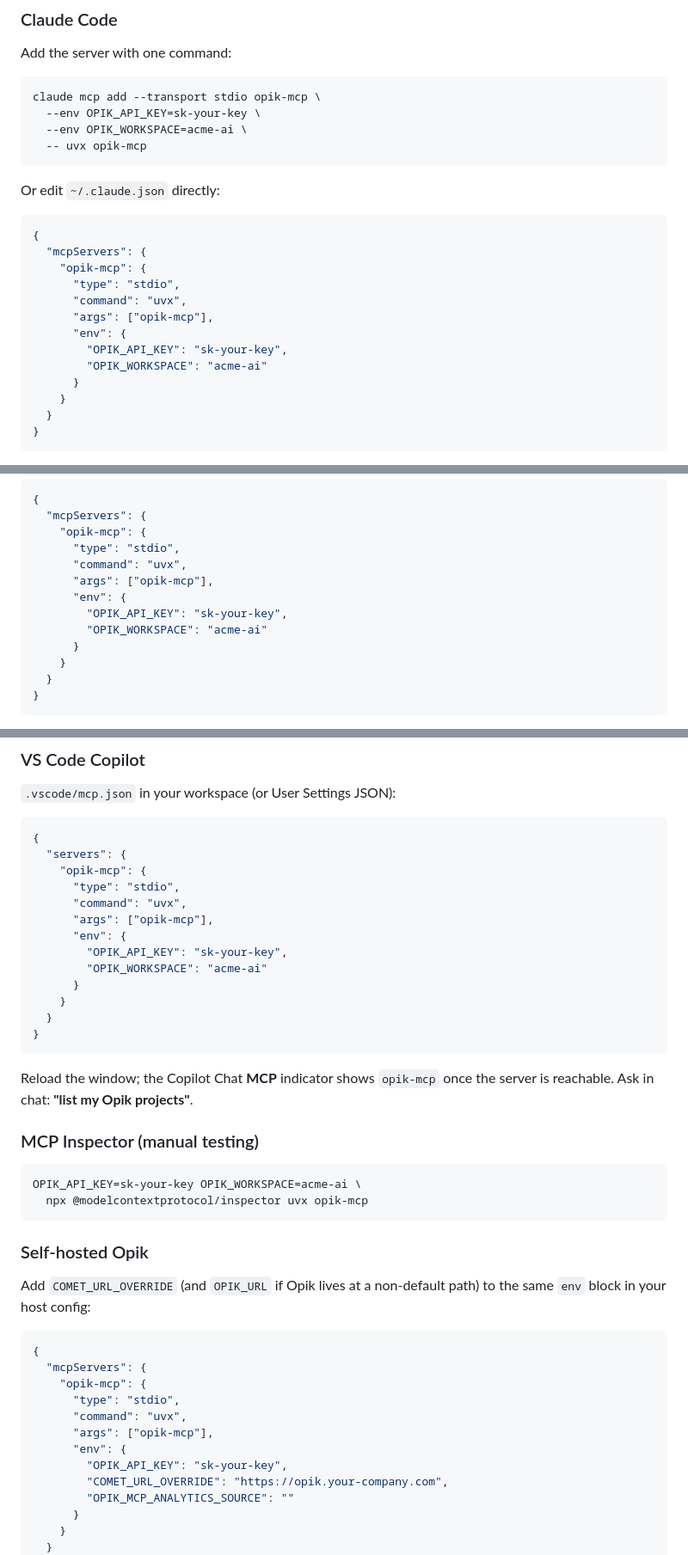
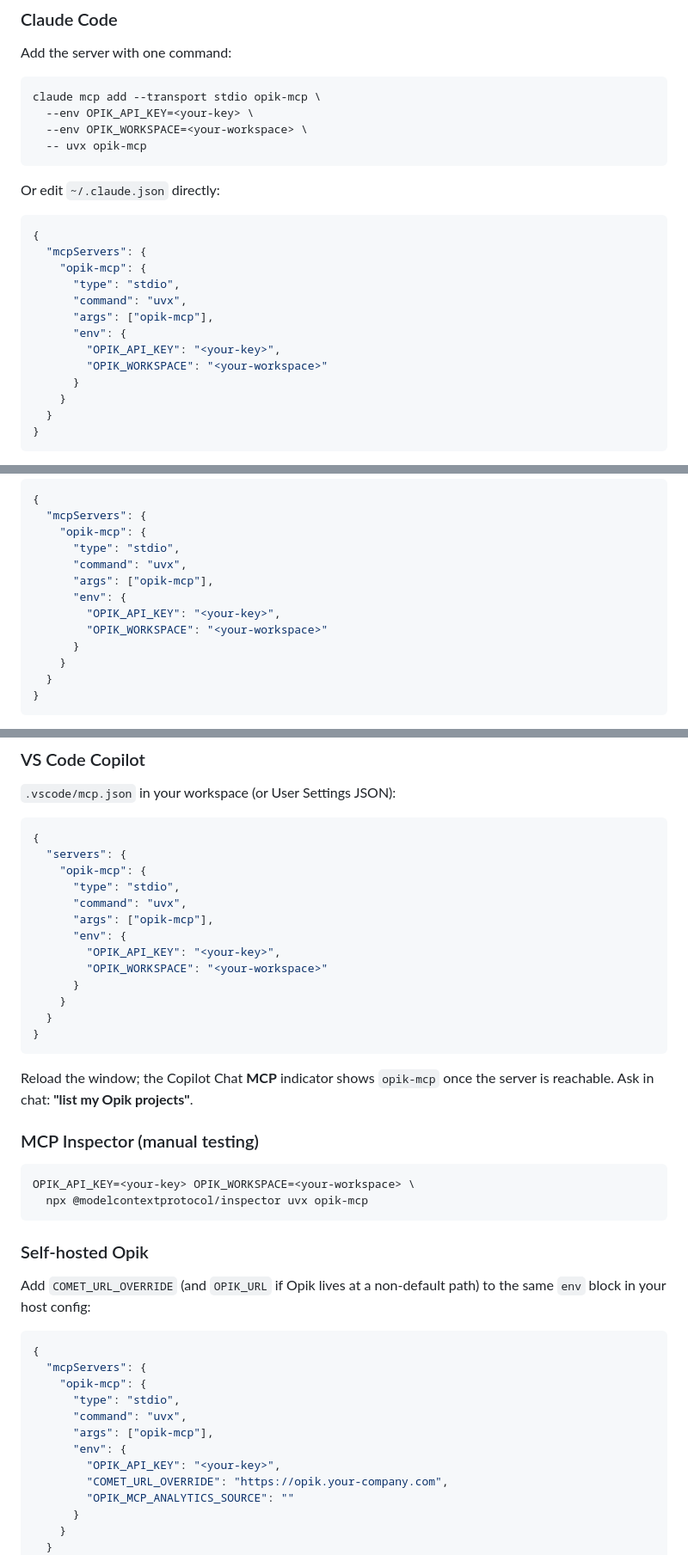
Before and after one commit to comet-ml/opik-mcp, a Markdown page: README.md, 3 parts joined by grey strips. Shown at 86% size. Rendered like a GitHub page.

Commit message:
docs: keep the obvious placeholder in the install snippets
The previous commit swapped `<your-workspace>` for a concrete example, on the
reasoning that the snippets were shipping the exact string users paste verbatim.
That reasoning was backwards.

`<your-workspace>` announces itself as a placeholder, and if someone does paste
it unchanged they now get a clear error naming the setting. A realistic-looking
name announces nothing and sails straight past the new check, so a verbatim
paste reaches the backend and returns the same opaque auth error this branch
exists to remove.

The data agrees on which risk is real: `<your-workspace>` accounted for 3 rows
against 38 for `${input:OPIK_WORKSPACE}`. Angle brackets are doing their job;
the VS Code substitution is the failure mode, and that one is caught either way.

Snippets go back to the obvious placeholders. The warning added alongside them
stays, which is what the review actually asked for. The prose example keeps a
realistic name, since its whole purpose is showing what a real workspace looks
like.

Co-Authored-By: Claude Opus 5 (1M context) <noreply@anthropic.com>

````diff
--- a/README.md
+++ b/README.md
@@ -65,8 +65,8 @@ Add the server with one command:
 
 ```bash
 claude mcp add --transport stdio opik-mcp \
-  --env OPIK_API_KEY=sk-your-key \
-  --env OPIK_WORKSPACE=acme-ai \
+  --env OPIK_API_KEY=<your-key> \
+  --env OPIK_WORKSPACE=<your-workspace> \
   -- uvx opik-mcp
 ```
 
@@ -80,8 +80,8 @@ Or edit `~/.claude.json` directly:
       "command": "uvx",
       "args": ["opik-mcp"],
       "env": {
-        "OPIK_API_KEY": "sk-your-key",
-        "OPIK_WORKSPACE": "acme-ai"
+        "OPIK_API_KEY": "<your-key>",
+        "OPIK_WORKSPACE": "<your-workspace>"
       }
     }
   }
@@ -105,8 +105,8 @@ Edit `~/.cursor/mcp.json` (global) or `.cursor/mcp.json` (project), or open
       "command": "uvx",
       "args": ["opik-mcp"],
       "env": {
-        "OPIK_API_KEY": "sk-your-key",
-        "OPIK_WORKSPACE": "acme-ai"
+        "OPIK_API_KEY": "<your-key>",
+        "OPIK_WORKSPACE": "<your-workspace>"
       }
     }
   }
@@ -132,8 +132,8 @@ connection. Ask in chat: **"list my Opik projects"**.
       "command": "uvx",
       "args": ["opik-mcp"],
       "env": {
-        "OPIK_API_KEY": "sk-your-key",
-        "OPIK_WORKSPACE": "acme-ai"
+        "OPIK_API_KEY": "<your-key>",
+        "OPIK_WORKSPACE": "<your-workspace>"
       }
     }
   }
@@ -146,7 +146,7 @@ the server is reachable. Ask in chat: **"list my Opik projects"**.
 ### MCP Inspector (manual testing)
 
 ```bash
-OPIK_API_KEY=sk-your-key OPIK_WORKSPACE=acme-ai \
+OPIK_API_KEY=<your-key> OPIK_WORKSPACE=<your-workspace> \
   npx @modelcontextprotocol/inspector uvx opik-mcp
 ```
 
@@ -163,7 +163,7 @@ the same `env` block in your host config:
       "command": "uvx",
       "args": ["opik-mcp"],
       "env": {
-        "OPIK_API_KEY": "sk-your-key",
+        "OPIK_API_KEY": "<your-key>",
         "COMET_URL_OVERRIDE": "https://opik.your-company.com",
         "OPIK_MCP_ANALYTICS_SOURCE": ""
       }
````
